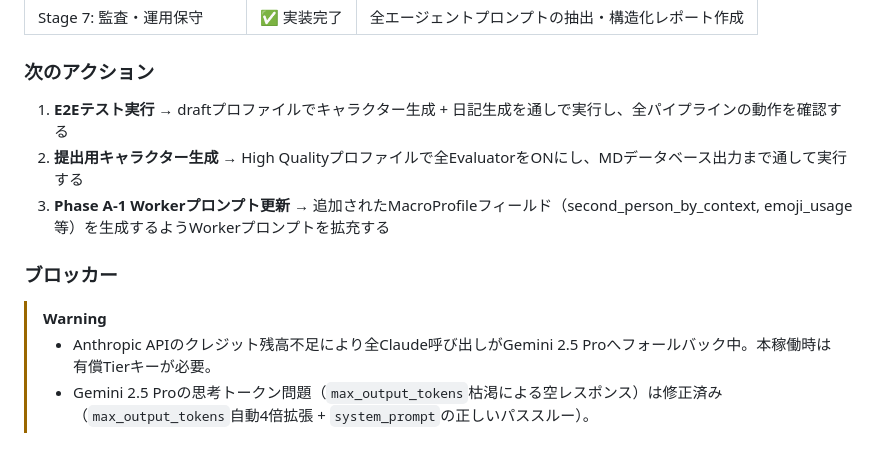
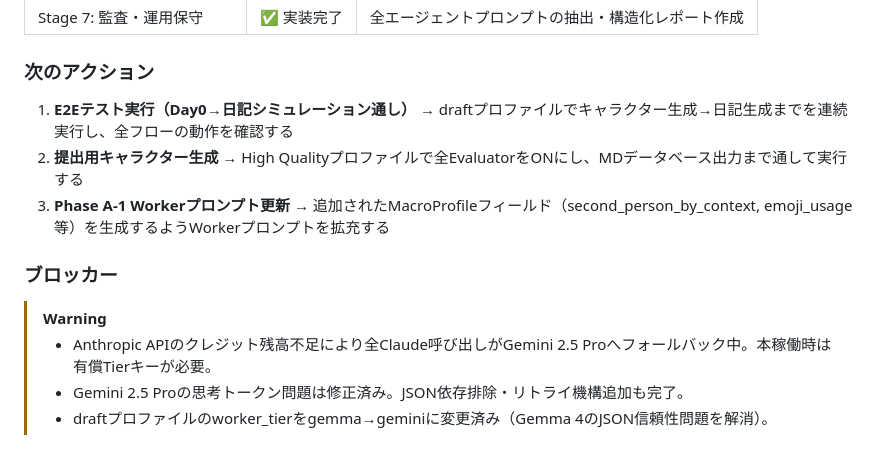
Before and after one commit to menma22/AI_character_story_generater, a Markdown page: PROJECT.md, the part around one of its changes. Drawn GitHub-style.

```diff
--- a/PROJECT.md
+++ b/PROJECT.md
@@ -312,7 +331,7 @@ Step 3: CognitiveDerivation (ルールベース自動導出, LLM不使用)
 
 ### 次のアクション
 
-1. **E2Eテスト実行** → draftプロファイルでキャラクター生成 + 日記生成を通しで実行し、全パイプラインの動作を確認する
+1. **E2Eテスト実行（Day0→日記シミュレーション通し）** → draftプロファイルでキャラクター生成→日記生成までを連続実行し、全フローの動作を確認する
 2. **提出用キャラクター生成** → High Qualityプロファイルで全EvaluatorをONにし、MDデータベース出力まで通して実行する
 3. **Phase A-1 Workerプロンプト更新** → 追加されたMacroProfileフィールド（second_person_by_context, emoji_usage等）を生成するようWorkerプロンプトを拡充する
 
@@ -320,4 +339,5 @@ Step 3: CognitiveDerivation (ルールベース自動導出, LLM不使用)
 
 > [!WARNING]
 > - Anthropic APIのクレジット残高不足により全Claude呼び出しがGemini 2.5 Proへフォールバック中。本稼働時は有償Tierキーが必要。
-> - Gemini 2.5 Proの思考トークン問題（`max_output_tokens`枯渇による空レスポンス）は修正済み（`max_output_tokens`自動4倍拡張 + `system_prompt`の正しいパススルー）。
+> - Gemini 2.5 Proの思考トークン問題は修正済み。JSON依存排除・リトライ機構追加も完了。
+> - draftプロファイルのworker_tierをgemma→geminiに変更済み（Gemma 4のJSON信頼性問題を解消）。
```
Also changed, not shown: other parts of PROJECT.md (+31 -12 lines).
